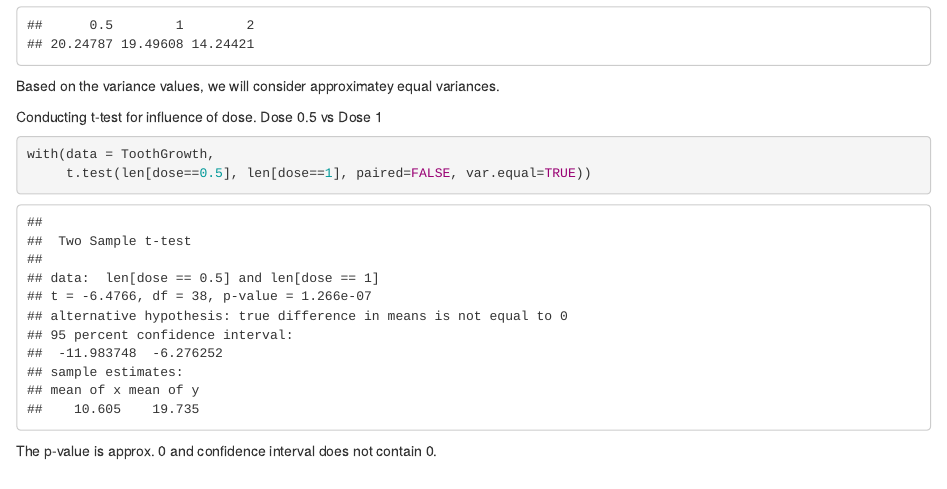
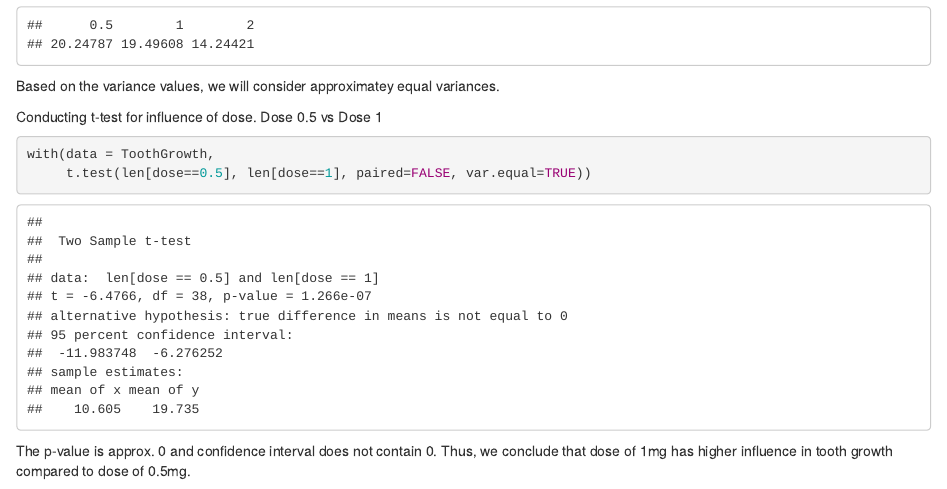
Before and after one commit to klev2687/StatisticalInference, an R Markdown document (ToothGrowth.Rmd): the page in a window 1100 px wide, from 1690 px down. Rendered offline with R 4.5, knitr and Pandoc, with nearby package versions; some code elsewhere in the file could not run offline.

Commit message:
Dose 0.5 to 1 comparison

````diff
--- a/ToothGrowth.Rmd
+++ b/ToothGrowth.Rmd
@@ -53,4 +53,4 @@ Dose 0.5 vs Dose 1
 with(data = ToothGrowth,
      t.test(len[dose==0.5], len[dose==1], paired=FALSE, var.equal=TRUE))
 ```
-The p-value is approx. 0 and confidence interval does not contain 0.
+The p-value is approx. 0 and confidence interval does not contain 0. Thus, we conclude that dose of 1mg has higher influence in tooth growth compared to dose of 0.5mg.
````
